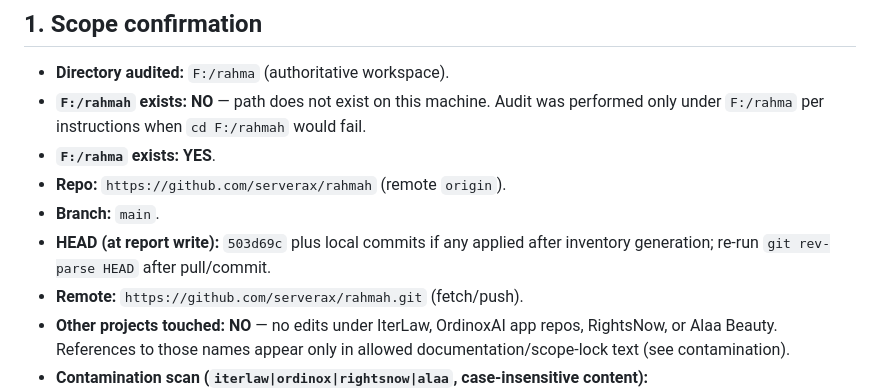
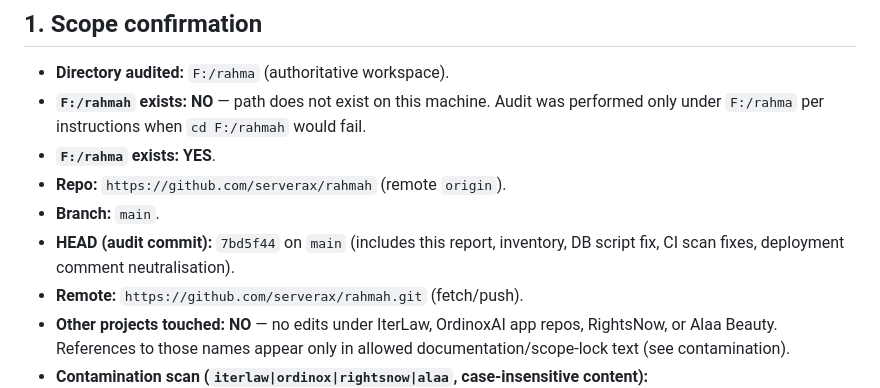
Before and after one commit to serverax/rahmah, a Markdown page: reports/RAHMA_FULL_PROJECT_AUDIT.md, the part around the change. Drawn GitHub-style.

Commit message:
docs: record audit commit hash in RAHMA_FULL_PROJECT_AUDIT
Co-authored-by: Cursor <cursoragent@cursor.com>

```diff
--- a/reports/RAHMA_FULL_PROJECT_AUDIT.md
+++ b/reports/RAHMA_FULL_PROJECT_AUDIT.md
@@ -7,7 +7,7 @@
 - **`F:/rahma` exists:** **YES**.
 - **Repo:** `https://github.com/serverax/rahmah` (remote `origin`).
 - **Branch:** `main`.
-- **HEAD (at report write):** `503d69c` plus local commits if any applied after inventory generation; re-run `git rev-parse HEAD` after pull/commit.
+- **HEAD (audit commit):** `7bd5f44` on `main` (includes this report, inventory, DB script fix, CI scan fixes, deployment comment neutralisation).
 - **Remote:** `https://github.com/serverax/rahmah.git` (fetch/push).
 - **Other projects touched:** **NO** — no edits under IterLaw, OrdinoxAI app repos, RightsNow, or Alaa Beauty. References to those names appear only in allowed documentation/scope-lock text (see contamination).
 - **Contamination scan (`iterlaw|ordinox|rightsnow|alaa`, case-insensitive content):**
```
